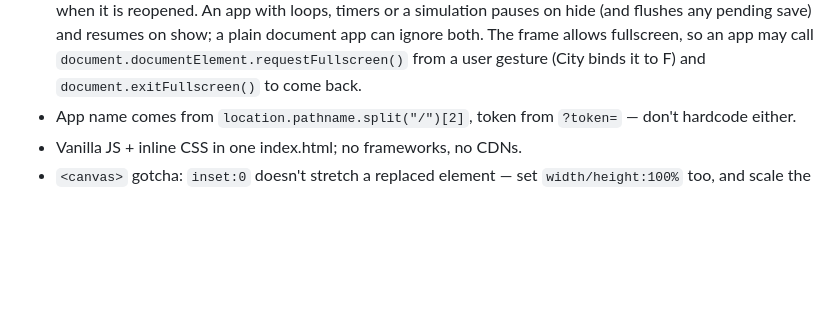
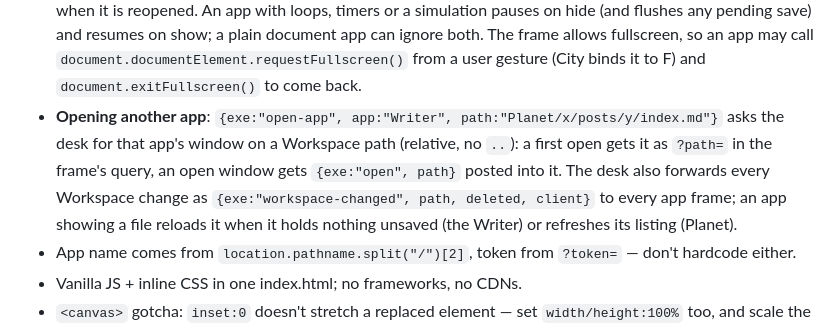
Before and after one commit to livid/exe-apps, a Markdown page: CLAUDE.md, the part around the change. Rendered like a GitHub page; blank space fills up the shorter version.

Commit message:
Docs: apps can open another app on a Workspace path and hear Workspace changes
The desk's bridge grew open-app, open and workspace-changed for
exe-planet's Planet and Writer windows; the conventions say how an app
uses them.

Co-Authored-By: Claude Fable 5.1 <noreply@anthropic.com>

```diff
--- a/CLAUDE.md
+++ b/CLAUDE.md
@@ -56,6 +56,13 @@ AppName/            folder name = app identity (must match ^[A-Za-z0-9][A-Za-z0-
   The frame allows fullscreen, so an app may call
   `document.documentElement.requestFullscreen()` from a user gesture (City
   binds it to F) and `document.exitFullscreen()` to come back.
+- **Opening another app**: `{exe:"open-app", app:"Writer", path:"Planet/x/posts/y/index.md"}`
+  asks the desk for that app's window on a Workspace path (relative, no
+  `..`): a first open gets it as `?path=` in the frame's query, an open
+  window gets `{exe:"open", path}` posted into it. The desk also forwards
+  every Workspace change as `{exe:"workspace-changed", path, deleted,
+  client}` to every app frame; an app showing a file reloads it when it
+  holds nothing unsaved (the Writer) or refreshes its listing (Planet).
 - App name comes from `location.pathname.split("/")[2]`, token from
   `?token=` — don't hardcode either.
 - Vanilla JS + inline CSS in one index.html; no frameworks, no CDNs.
```
